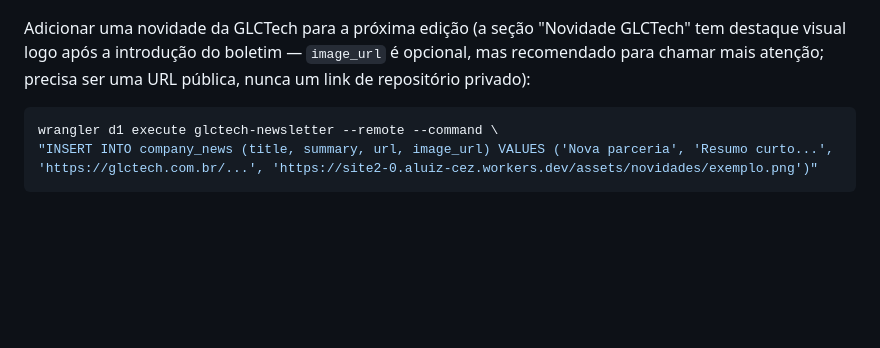
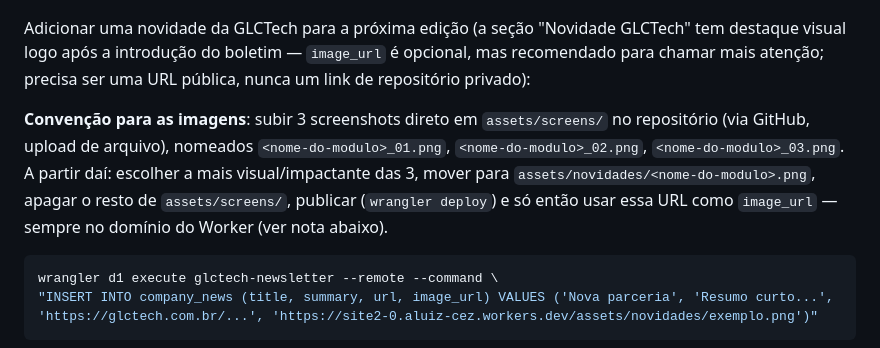
Before and after one commit to glctech/site2.0, a Markdown page: docs/NEWSLETTER.md, the part around the change. Drawn GitHub-style; blank space fills up the shorter version.

Commit message:
docs: documenta convenção de 3 screenshots por novidade
<nome-do-modulo>_01/_02/_03.png em assets/screens/, escolher a melhor
das 3 para assets/novidades/<nome-do-modulo>.png.

Co-Authored-By: Claude Sonnet 5 <noreply@anthropic.com>
Claude-Session: https://claude.ai/code/session_01KKb9cX1roKXzEWLnpPB1WS

````diff
--- a/docs/NEWSLETTER.md
+++ b/docs/NEWSLETTER.md
@@ -119,6 +119,14 @@ Adicionar uma novidade da GLCTech para a próxima edição (a seção "Novidade
 GLCTech" tem destaque visual logo após a introdução do boletim — `image_url`
 é opcional, mas recomendado para chamar mais atenção; precisa ser uma URL
 pública, nunca um link de repositório privado):
+
+**Convenção para as imagens**: subir 3 screenshots direto em
+`assets/screens/` no repositório (via GitHub, upload de arquivo), nomeados
+`<nome-do-modulo>_01.png`, `<nome-do-modulo>_02.png`, `<nome-do-modulo>_03.png`.
+A partir daí: escolher a mais visual/impactante das 3, mover para
+`assets/novidades/<nome-do-modulo>.png`, apagar o resto de `assets/screens/`,
+publicar (`wrangler deploy`) e só então usar essa URL como `image_url` —
+sempre no domínio do Worker (ver nota abaixo).
 
 ```bash
 wrangler d1 execute glctech-newsletter --remote --command \
````
